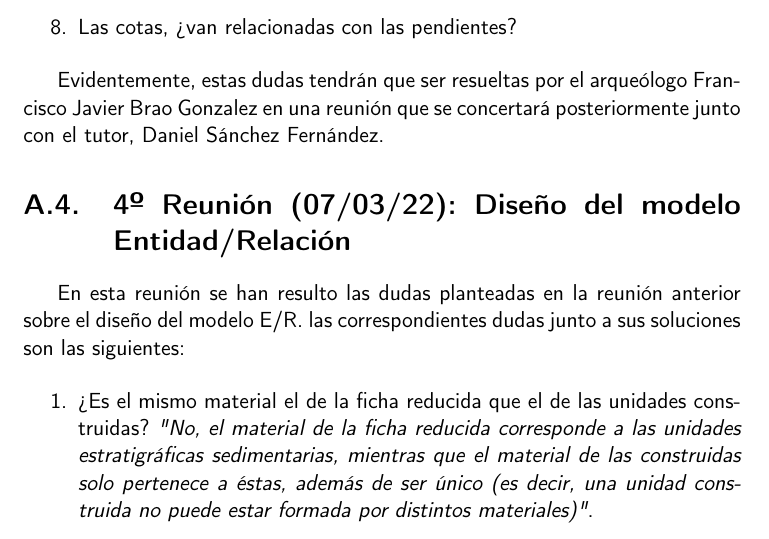
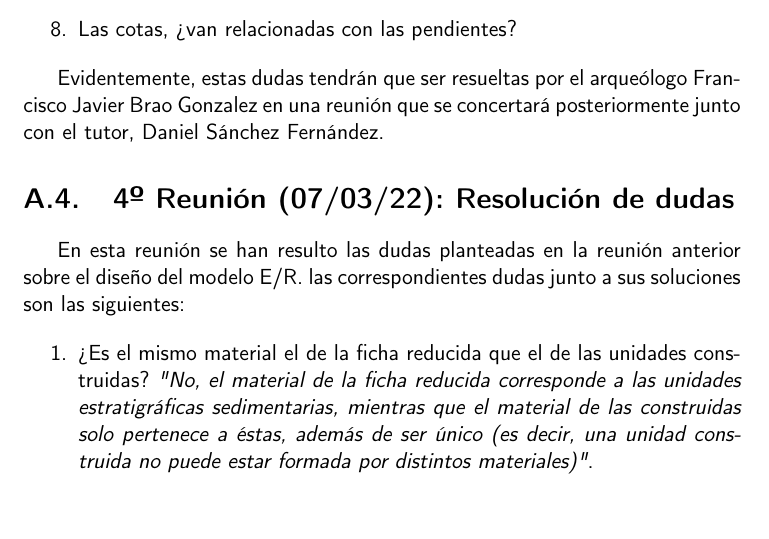
Before and after one commit to alexespana/TFG, a LaTeX book (doc/proyecto.tex, which reads doc/anexos/anexo_i.tex): part of page 40 of 59, cut so that both start at the same text. Compiled offline with pdfLaTeX.

Commit message:
Change meeting name #5

```diff
--- a/doc/anexos/anexo_i.tex
+++ b/doc/anexos/anexo_i.tex
@@ -119,7 +119,7 @@ E/R.
     Brao Gonzalez en una reunión que se concertará posteriormente junto con el tutor,
     Daniel Sánchez Fernández.
 
-\section{4º Reunión (07/03/22): Diseño del modelo Entidad/Relación}
+\section{4º Reunión (07/03/22): Resolución de dudas}
 En esta reunión se han resulto las dudas planteadas en la reunión anterior sobre el diseño
 del modelo E/R. las correspondientes dudas junto a sus soluciones son las siguientes:
 
```
